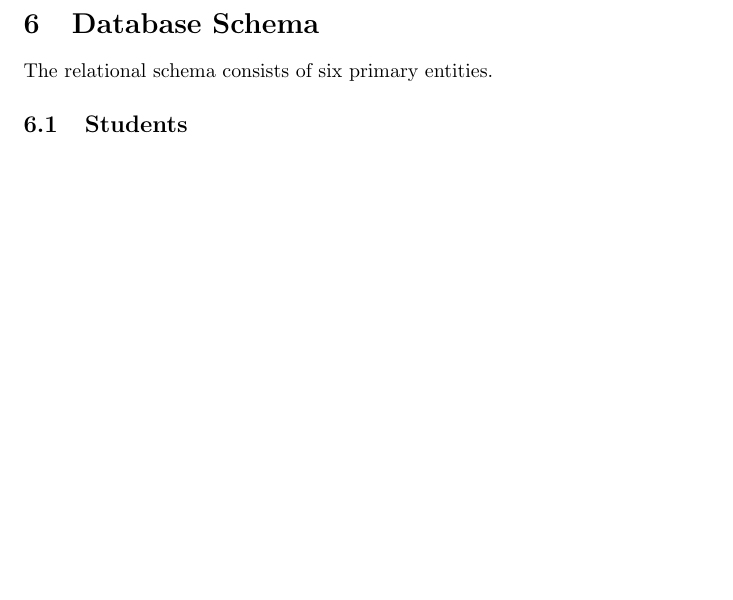
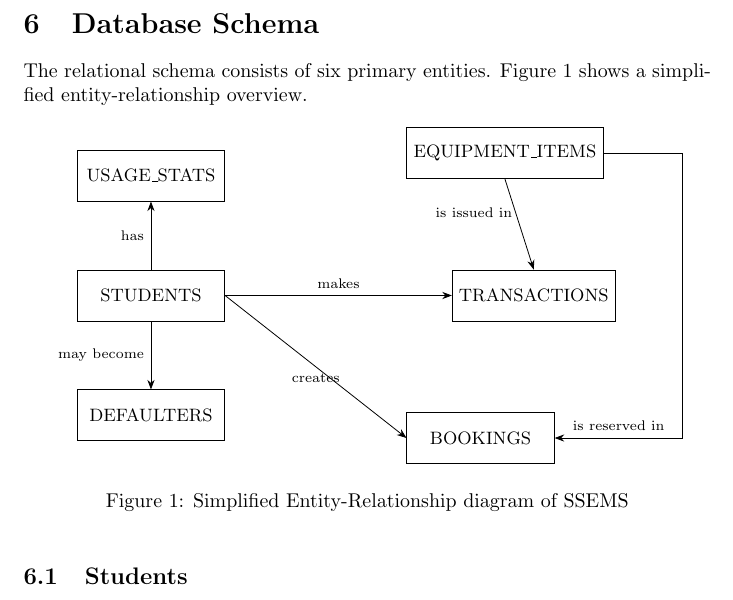
Before and after one commit to sanveer-singh-suneja/scms, a LaTeX document (project-proposal/project_proposal.tex): part of page 3 of 5 before the commit and part of page 3 of 6 after it, cut so that both start at the same text, the shorter picture padded with empty space. Compiled offline with pdfLaTeX.

Commit message:
updated project_proposal

```diff
--- a/project-proposal/project_proposal.tex
+++ b/project-proposal/project_proposal.tex
@@ -1,5 +1,7 @@
 \documentclass{article}
 \usepackage{graphicx} % Required for inserting images
+\usepackage{tikz}
+\usetikzlibrary{positioning, arrows.meta}
 
 \title{Smart Sports Equipment Management System}
 \author{Jaspreet Singh Sanveer Singh Harshjot Singh}
@@ -52,7 +54,35 @@ SSEMS is composed of the following core modules:
 \end{itemize}
 
 \section{Database Schema}
-The relational schema consists of six primary entities.
+The relational schema consists of six primary entities. Figure~\ref{fig:er-diagram} shows a simplified entity-relationship overview.
+
+\begin{figure}[h]
+    \centering
+    \begin{tikzpicture}[
+        entity/.style={draw, rectangle, minimum width=2.6cm, minimum height=0.9cm, align=center, font=\small},
+        rel/.style={font=\scriptsize, align=center},
+        >=Stealth
+    ]
+        % Nodes
+        \node[entity] (students) {STUDENTS};
+        \node[entity, above right=1.6cm and 3.2cm of students] (equipment) {EQUIPMENT\_ITEMS};
+        \node[entity, right=4cm of students] (transactions) {TRANSACTIONS};
+        \node[entity, below right=1.6cm and 3.2cm of students] (bookings) {BOOKINGS};
+        \node[entity, above=1.2cm of students] (usage) {USAGE\_STATS};
+        \node[entity, below=1.2cm of students] (defaulters) {DEFAULTERS};
+
+        % Relationships
+        \draw[->] (students.east) -- (transactions.west) node[midway, rel, above] {makes};
+        \draw[->] (equipment.south) -- (transactions.north) node[midway, rel, above left] {is issued in};
+        \draw[->] (students.east) -- (bookings.west) node[midway, rel, below] {creates};
+        \draw[->] (equipment.east) -- ++(1.4cm,0) |- (bookings.east)
+            node[midway, rel, above, pos=0.75] {is reserved in};
+        \draw[->] (students.north) -- (usage.south) node[midway, rel, left] {has};
+        \draw[->] (students.south) -- (defaulters.north) node[midway, rel, left] {may become};
+    \end{tikzpicture}
+    \caption{Simplified Entity-Relationship diagram of SSEMS}
+    \label{fig:er-diagram}
+\end{figure}
 
 \subsection{Students}
 \begin{itemize}
```
